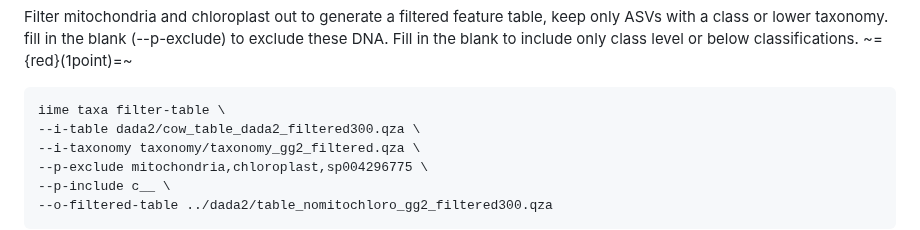
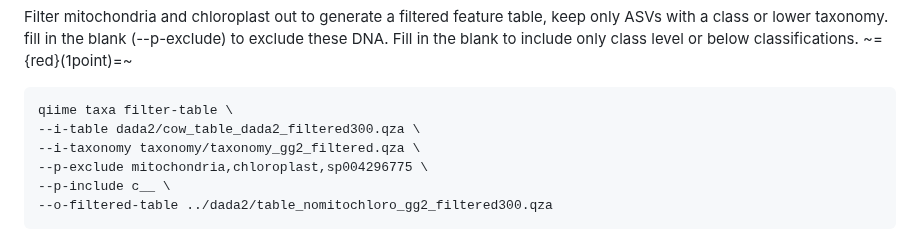
Before and after one commit to cmblanco427/ANEQ505_HW, a Markdown page: 01_homework/homework_2_PC_VS.md, the part around the change. Drawn GitHub-style.

Commit message:
vault backup: 2026-03-26 09:24:49

````diff
--- a/01_homework/homework_2_PC_VS.md
+++ b/01_homework/homework_2_PC_VS.md
@@ -83,7 +83,7 @@ qiime metadata tabulate \
 
 Filter mitochondria and chloroplast out to generate a filtered feature table, keep only ASVs with a class or lower taxonomy. fill in the blank (--p-exclude) to exclude these DNA. Fill in the blank to include only class level or below classifications. ~={red}(1point)=~
 ```
-iime taxa filter-table \
+qiime taxa filter-table \
 --i-table dada2/cow_table_dada2_filtered300.qza \
 --i-taxonomy taxonomy/taxonomy_gg2_filtered.qza \
 --p-exclude mitochondria,chloroplast,sp004296775 \
````
